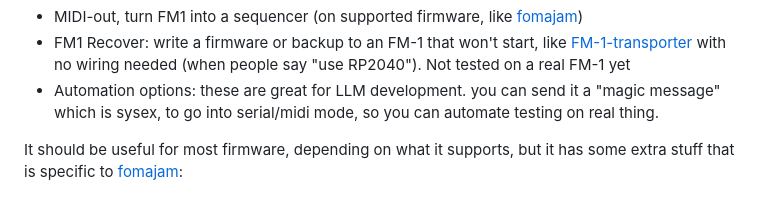
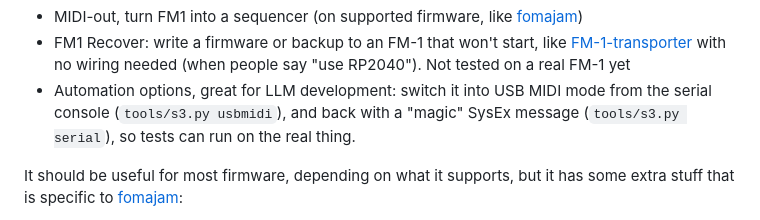
Before and after one commit to JoeyWangTW/fm1buddy, a Markdown page: README.md, the part around the change. Drawn GitHub-style.

Commit message:
Clarify automation in README

```diff
--- a/README.md
+++ b/README.md
@@ -19,7 +19,7 @@ All without a computer/phone/etc:
 - Act as USB disk (to manage files on SD)
 - MIDI-out, turn FM1 into a sequencer (on supported firmware, like [fomajam](https://github.com/konsumer/fomajam))
 - FM1 Recover: write a firmware or backup to an FM-1 that won't start, like [FM-1-transporter](https://github.com/kurogedelic/FM-1-transporter) with no wiring needed (when people say "use RP2040"). Not tested on a real FM-1 yet
-- Automation options: these are great for LLM development. you can send it a "magic message" which is sysex, to go into serial/midi mode, so you can automate testing on real thing.
+- Automation options, great for LLM development: switch it into USB MIDI mode from the serial console (`tools/s3.py usbmidi`), and back with a "magic" SysEx message (`tools/s3.py serial`), so tests can run on the real thing.
 
 It should be useful for most firmware, depending on what it supports, but it has some extra stuff that is specific to [fomajam](https://github.com/konsumer/fomajam):
 
```
